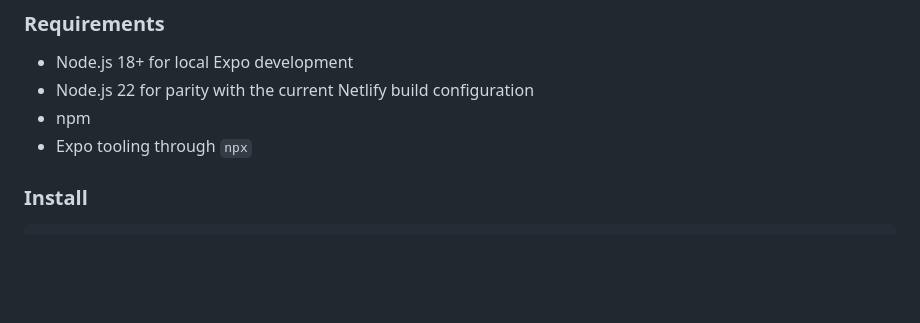
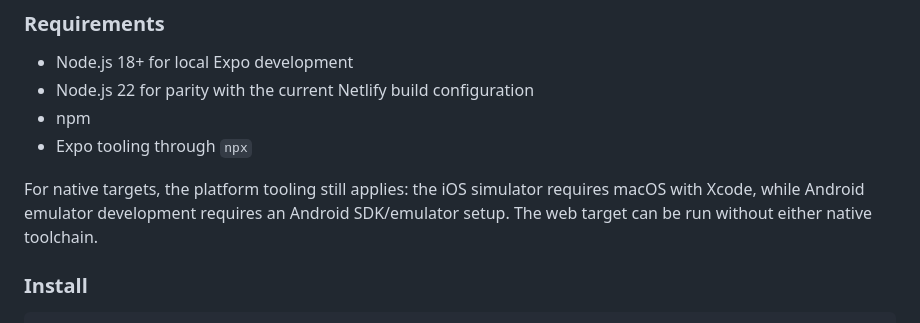
Before and after one commit to Svitly4nyi-Vla2yslav/HealthAI, a Markdown page: README.md, the part around the change. Drawn GitHub-style; blank space fills up the shorter version.

Commit message:
docs: clarify native development requirements

```diff
--- a/README.md
+++ b/README.md
@@ -53,6 +53,8 @@ HealthAI/
 - Node.js 22 for parity with the current Netlify build configuration
 - npm
 - Expo tooling through `npx`
+
+For native targets, the platform tooling still applies: the iOS simulator requires macOS with Xcode, while Android emulator development requires an Android SDK/emulator setup. The web target can be run without either native toolchain.
 
 ### Install
 
```
